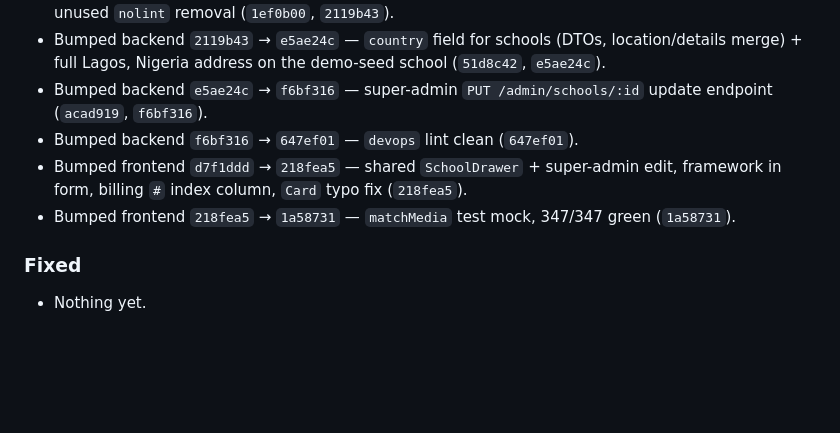
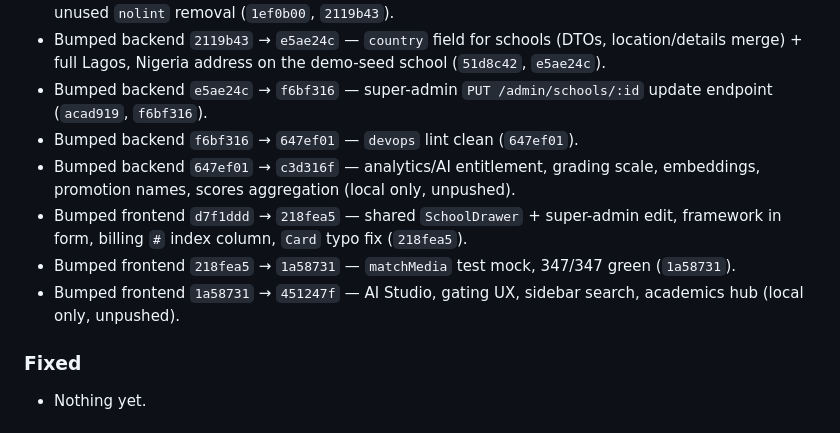
Before and after one commit to Playbit-Tech/Academio, a Markdown page: CHANGELOG.md, the part around the change. Rendered like a GitHub page; blank space fills up the shorter version.

Commit message:
chore: local bumps backend c3d316f + frontend 451247f (unpushed)

```diff
--- a/CHANGELOG.md
+++ b/CHANGELOG.md
@@ -17,8 +17,10 @@ own `CHANGELOG.md` for detailed component changes.
 - Bumped backend `2119b43` → `e5ae24c` — `country` field for schools (DTOs, location/details merge) + full Lagos, Nigeria address on the demo-seed school (`51d8c42`, `e5ae24c`).
 - Bumped backend `e5ae24c` → `f6bf316` — super-admin `PUT /admin/schools/:id` update endpoint (`acad919`, `f6bf316`).
 - Bumped backend `f6bf316` → `647ef01` — `devops` lint clean (`647ef01`).
+- Bumped backend `647ef01` → `c3d316f` — analytics/AI entitlement, grading scale, embeddings, promotion names, scores aggregation (local only, unpushed).
 - Bumped frontend `d7f1ddd` → `218fea5` — shared `SchoolDrawer` + super-admin edit, framework in form, billing `#` index column, `Card` typo fix (`218fea5`).
 - Bumped frontend `218fea5` → `1a58731` — `matchMedia` test mock, 347/347 green (`1a58731`).
+- Bumped frontend `1a58731` → `451247f` — AI Studio, gating UX, sidebar search, academics hub (local only, unpushed).
 
 ### Fixed
 - Nothing yet.
```
